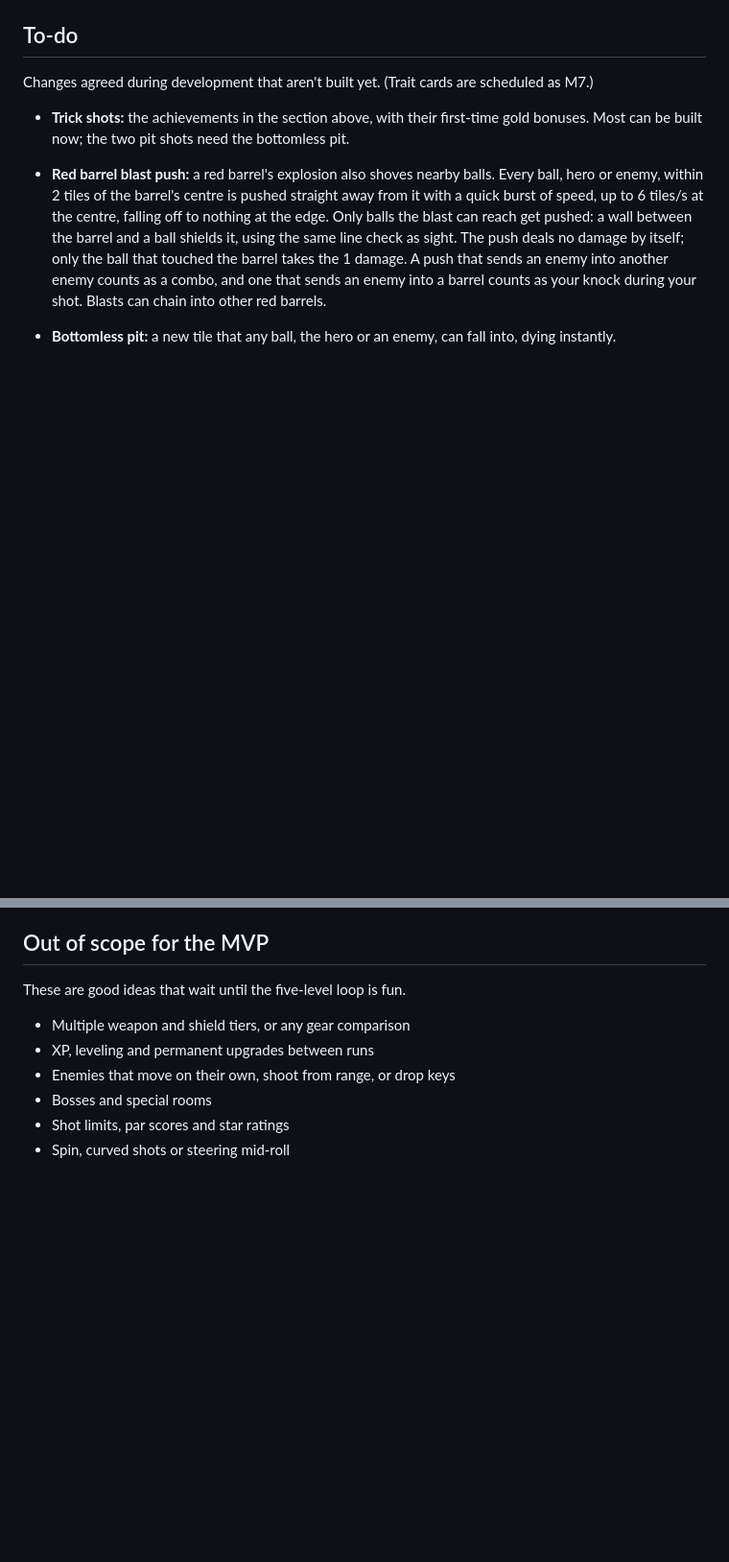
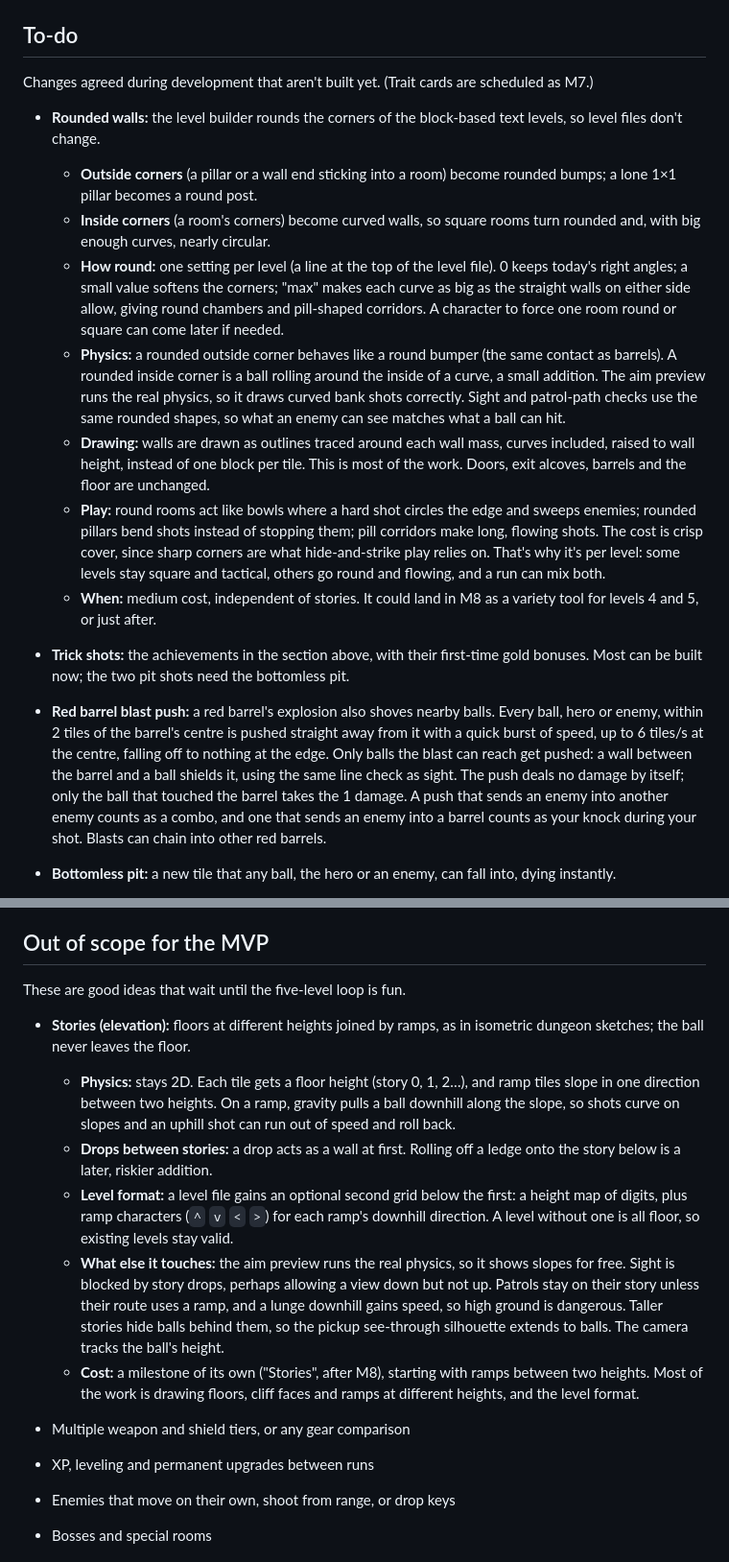
Before and after one commit to k0ik/Dungeonball26, a Markdown page: docs/design.md, 2 parts joined by grey strips. Shown at 96% size. GitHub-like rendering; blank space fills up the shorter version.

Commit message:
Design doc: rounded walls (to-do) and stories / elevation (post-MVP)
Co-Authored-By: Claude Opus 5.5 <noreply@anthropic.com>
Claude-Session: https://claude.ai/code/session_01M6Bgc199hmfrec1R1iTm58

```diff
--- a/docs/design.md
+++ b/docs/design.md
@@ -308,6 +308,14 @@ Two habits keep tuning cheap. Put every number from this doc in one config file.
 
 Changes agreed during development that aren't built yet. (Trait cards are scheduled as M7.)
 
+- **Rounded walls:** the level builder rounds the corners of the block-based text levels, so level files don't change.
+  - **Outside corners** (a pillar or a wall end sticking into a room) become rounded bumps; a lone 1×1 pillar becomes a round post.
+  - **Inside corners** (a room's corners) become curved walls, so square rooms turn rounded and, with big enough curves, nearly circular.
+  - **How round:** one setting per level (a line at the top of the level file). 0 keeps today's right angles; a small value softens the corners; "max" makes each curve as big as the straight walls on either side allow, giving round chambers and pill-shaped corridors. A character to force one room round or square can come later if needed.
+  - **Physics:** a rounded outside corner behaves like a round bumper (the same contact as barrels). A rounded inside corner is a ball rolling around the inside of a curve, a small addition. The aim preview runs the real physics, so it draws curved bank shots correctly. Sight and patrol-path checks use the same rounded shapes, so what an enemy can see matches what a ball can hit.
+  - **Drawing:** walls are drawn as outlines traced around each wall mass, curves included, raised to wall height, instead of one block per tile. This is most of the work. Doors, exit alcoves, barrels and the floor are unchanged.
+  - **Play:** round rooms act like bowls where a hard shot circles the edge and sweeps enemies; rounded pillars bend shots instead of stopping them; pill corridors make long, flowing shots. The cost is crisp cover, since sharp corners are what hide-and-strike play relies on. That's why it's per level: some levels stay square and tactical, others go round and flowing, and a run can mix both.
+  - **When:** medium cost, independent of stories. It could land in M8 as a variety tool for levels 4 and 5, or just after.
 - **Trick shots:** the achievements in the section above, with their first-time gold bonuses. Most can be built now; the two pit shots need the bottomless pit.
 - **Red barrel blast push:** a red barrel's explosion also shoves nearby balls. Every ball, hero or enemy, within 2 tiles of the barrel's centre is pushed straight away from it with a quick burst of speed, up to 6 tiles/s at the centre, falling off to nothing at the edge. Only balls the blast can reach get pushed: a wall between the barrel and a ball shields it, using the same line check as sight. The push deals no damage by itself; only the ball that touched the barrel takes the 1 damage. A push that sends an enemy into another enemy counts as a combo, and one that sends an enemy into a barrel counts as your knock during your shot. Blasts can chain into other red barrels.
 
@@ -322,6 +330,13 @@ Changes agreed during development that aren't built yet. (Trait cards are schedu
 ## Out of scope for the MVP
 
 These are good ideas that wait until the five-level loop is fun.
+
+- **Stories (elevation):** floors at different heights joined by ramps, as in isometric dungeon sketches; the ball never leaves the floor.
+  - **Physics:** stays 2D. Each tile gets a floor height (story 0, 1, 2…), and ramp tiles slope in one direction between two heights. On a ramp, gravity pulls a ball downhill along the slope, so shots curve on slopes and an uphill shot can run out of speed and roll back.
+  - **Drops between stories:** a drop acts as a wall at first. Rolling off a ledge onto the story below is a later, riskier addition.
+  - **Level format:** a level file gains an optional second grid below the first: a height map of digits, plus ramp characters (`^` `v` `<` `>`) for each ramp's downhill direction. A level without one is all floor, so existing levels stay valid.
+  - **What else it touches:** the aim preview runs the real physics, so it shows slopes for free. Sight is blocked by story drops, perhaps allowing a view down but not up. Patrols stay on their story unless their route uses a ramp, and a lunge downhill gains speed, so high ground is dangerous. Taller stories hide balls behind them, so the pickup see-through silhouette extends to balls. The camera tracks the ball's height.
+  - **Cost:** a milestone of its own ("Stories", after M8), starting with ramps between two heights. Most of the work is drawing floors, cliff faces and ramps at different heights, and the level format.
 
 - Multiple weapon and shield tiers, or any gear comparison
 - XP, leveling and permanent upgrades between runs
```
